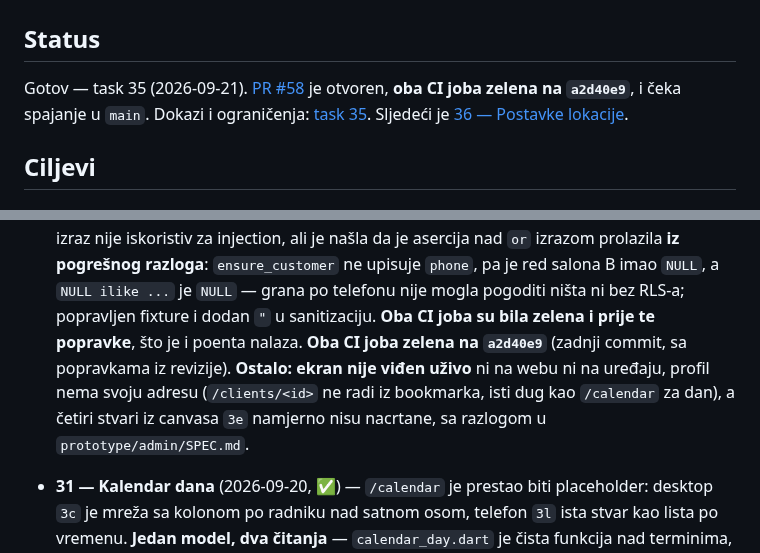
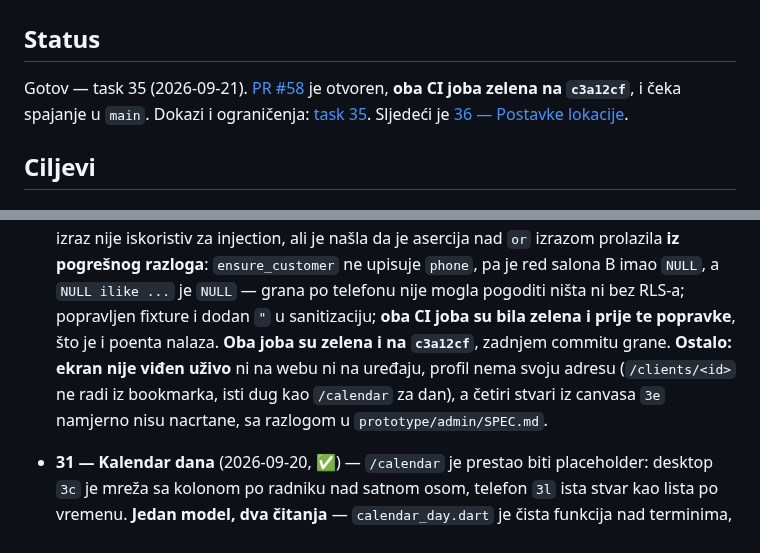
Before and after one commit to htuco/salon-booking-platform, a Markdown page: tasks/CURRENT.md, 2 parts joined by grey strips. Drawn GitHub-style.

```diff
--- a/tasks/CURRENT.md
+++ b/tasks/CURRENT.md
@@ -3,7 +3,7 @@
 ## Status
 
 Gotov — task 35 (2026-09-21). [PR #58](https://github.com/htuco/salon-booking-platform/pull/58)
-je otvoren, **oba CI joba zelena na `a2d40e9`**, i čeka spajanje u `main`. Dokazi i ograničenja:
+je otvoren, **oba CI joba zelena na `c3a12cf`**, i čeka spajanje u `main`. Dokazi i ograničenja:
 [task 35](sprint-3/35-klijenti-i-profil.md).
 Sljedeći je [36 — Postavke lokacije](sprint-3/36-postavke-lokacije.md).
 
@@ -40,11 +40,11 @@ Sljedeći je [36 — Postavke lokacije](sprint-3/36-postavke-lokacije.md).
   injection, ali je našla da je asercija nad `or` izrazom prolazila **iz pogrešnog razloga**:
   `ensure_customer` ne upisuje `phone`, pa je red salona B imao `NULL`, a `NULL ilike ...` je
   `NULL` — grana po telefonu nije mogla pogoditi ništa ni bez RLS-a; popravljen fixture i dodan `"`
-  u sanitizaciju. **Oba CI joba su bila zelena i prije te popravke**, što je i poenta nalaza.
-  **Oba CI joba zelena na `a2d40e9`** (zadnji commit, sa popravkama iz revizije).
-  **Ostalo: ekran nije viđen uživo** ni na webu ni na uređaju, profil nema
-  svoju adresu (`/clients/<id>` ne radi iz bookmarka, isti dug kao `/calendar` za dan), a četiri
-  stvari iz canvasa `3e` namjerno nisu nacrtane, sa razlogom u `prototype/admin/SPEC.md`.
+  u sanitizaciju; **oba CI joba su bila zelena i prije te popravke**, što je i poenta nalaza.
+  **Oba joba su zelena i na `c3a12cf`**, zadnjem commitu grane. **Ostalo: ekran nije viđen uživo**
+  ni na webu ni na uređaju, profil nema svoju adresu (`/clients/<id>` ne radi iz bookmarka, isti
+  dug kao `/calendar` za dan), a četiri stvari iz canvasa `3e` namjerno nisu nacrtane, sa razlogom
+  u `prototype/admin/SPEC.md`.
 
 
 - **31 — Kalendar dana** (2026-09-20, ✅) — `/calendar` je prestao biti placeholder: desktop `3c`
```
Also changed, not shown: tasks/sprint-3/35-klijenti-i-profil.md (+5 -4 lines), tasks/sprint-3/README.md (+2 -2 lines).
